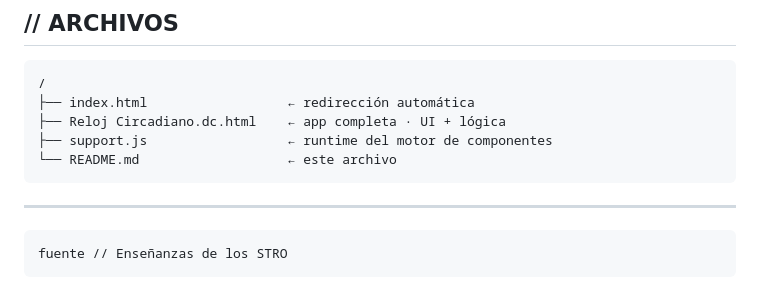
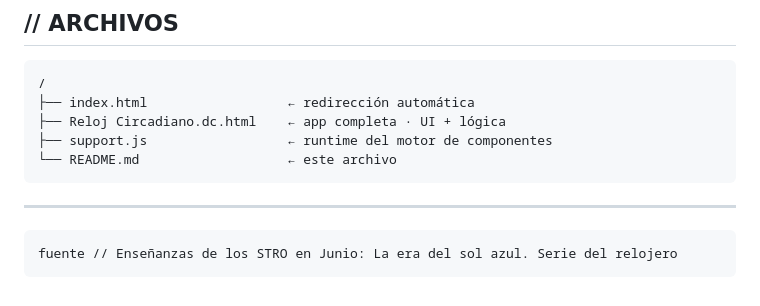
Before and after one commit to ibpilot/reloj-circadiano, a Markdown page: README.md, the part around the change. GitHub-like rendering.

````diff
--- a/README.md
+++ b/README.md
@@ -92,5 +92,5 @@ Sin build step · Abre en cualquier navegador
 ---
 
 ```
-fuente // Enseñanzas de los STRO
+fuente // Enseñanzas de los STRO en Junio: La era del sol azul. Serie del relojero
 ```
````
